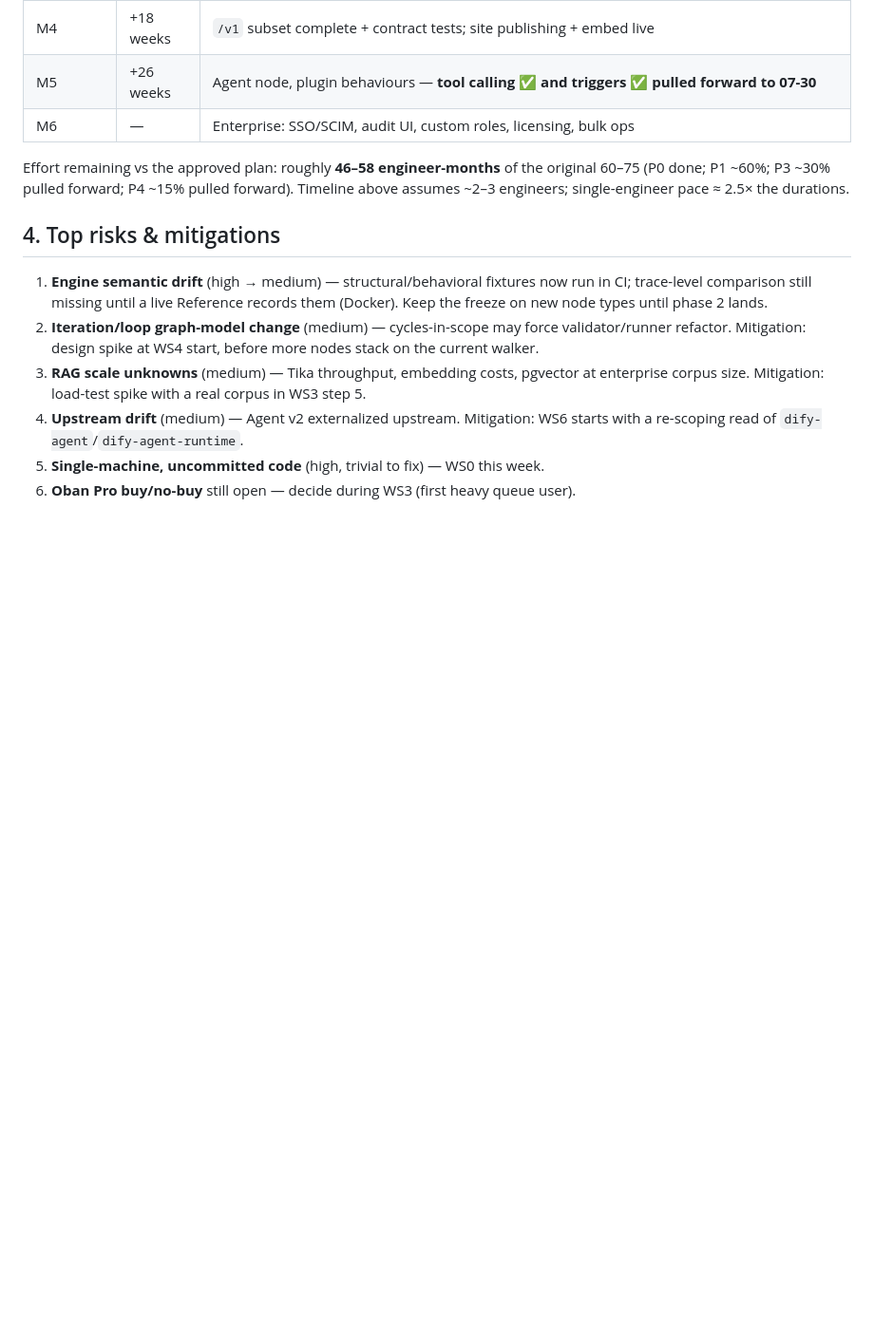
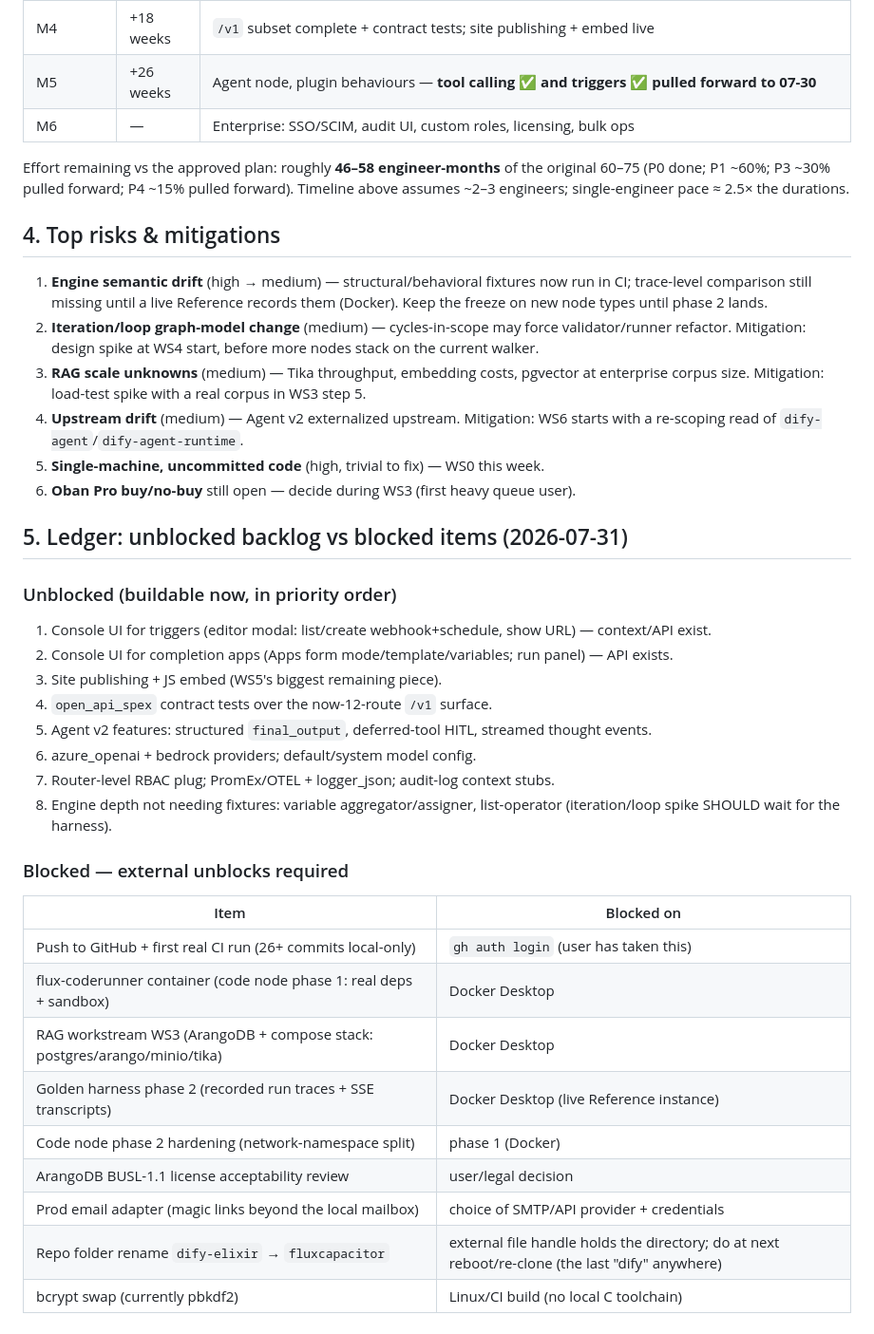
Before and after one commit to canuckasaurus/fluxcapacitor, a Markdown page: docs/PARITY-PLAN.md, the part around the change. Shown at 95% size. Rendered like a GitHub page; blank space fills up the shorter version.

Commit message:
Plan: unblocked-vs-blocked ledger
Co-Authored-By: Claude Fable 5 <noreply@anthropic.com>

```diff
--- a/docs/PARITY-PLAN.md
+++ b/docs/PARITY-PLAN.md
@@ -157,3 +157,28 @@ Timeline above assumes ~2–3 engineers; single-engineer pace ≈ 2.5× the dura
 4. **Upstream drift** (medium) — Agent v2 externalized upstream. Mitigation: WS6 starts with a re-scoping read of `dify-agent`/`dify-agent-runtime`.
 5. **Single-machine, uncommitted code** (high, trivial to fix) — WS0 this week.
 6. **Oban Pro buy/no-buy** still open — decide during WS3 (first heavy queue user).
+
+## 5. Ledger: unblocked backlog vs blocked items (2026-07-31)
+
+### Unblocked (buildable now, in priority order)
+1. Console UI for triggers (editor modal: list/create webhook+schedule, show URL) — context/API exist.
+2. Console UI for completion apps (Apps form mode/template/variables; run panel) — API exists.
+3. Site publishing + JS embed (WS5's biggest remaining piece).
+4. `open_api_spex` contract tests over the now-12-route `/v1` surface.
+5. Agent v2 features: structured `final_output`, deferred-tool HITL, streamed thought events.
+6. azure_openai + bedrock providers; default/system model config.
+7. Router-level RBAC plug; PromEx/OTEL + logger_json; audit-log context stubs.
+8. Engine depth not needing fixtures: variable aggregator/assigner, list-operator (iteration/loop spike SHOULD wait for the harness).
+
+### Blocked — external unblocks required
+| Item | Blocked on |
+|---|---|
+| Push to GitHub + first real CI run (26+ commits local-only) | `gh auth login` (user has taken this) |
+| flux-coderunner container (code node phase 1: real deps + sandbox) | Docker Desktop |
+| RAG workstream WS3 (ArangoDB + compose stack: postgres/arango/minio/tika) | Docker Desktop |
+| Golden harness phase 2 (recorded run traces + SSE transcripts) | Docker Desktop (live Reference instance) |
+| Code node phase 2 hardening (network-namespace split) | phase 1 (Docker) |
+| ArangoDB BUSL-1.1 license acceptability review | user/legal decision |
+| Prod email adapter (magic links beyond the local mailbox) | choice of SMTP/API provider + credentials |
+| Repo folder rename `dify-elixir` → `fluxcapacitor` | external file handle holds the directory; do at next reboot/re-clone (the last "dify" anywhere) |
+| bcrypt swap (currently pbkdf2) | Linux/CI build (no local C toolchain) |
```
